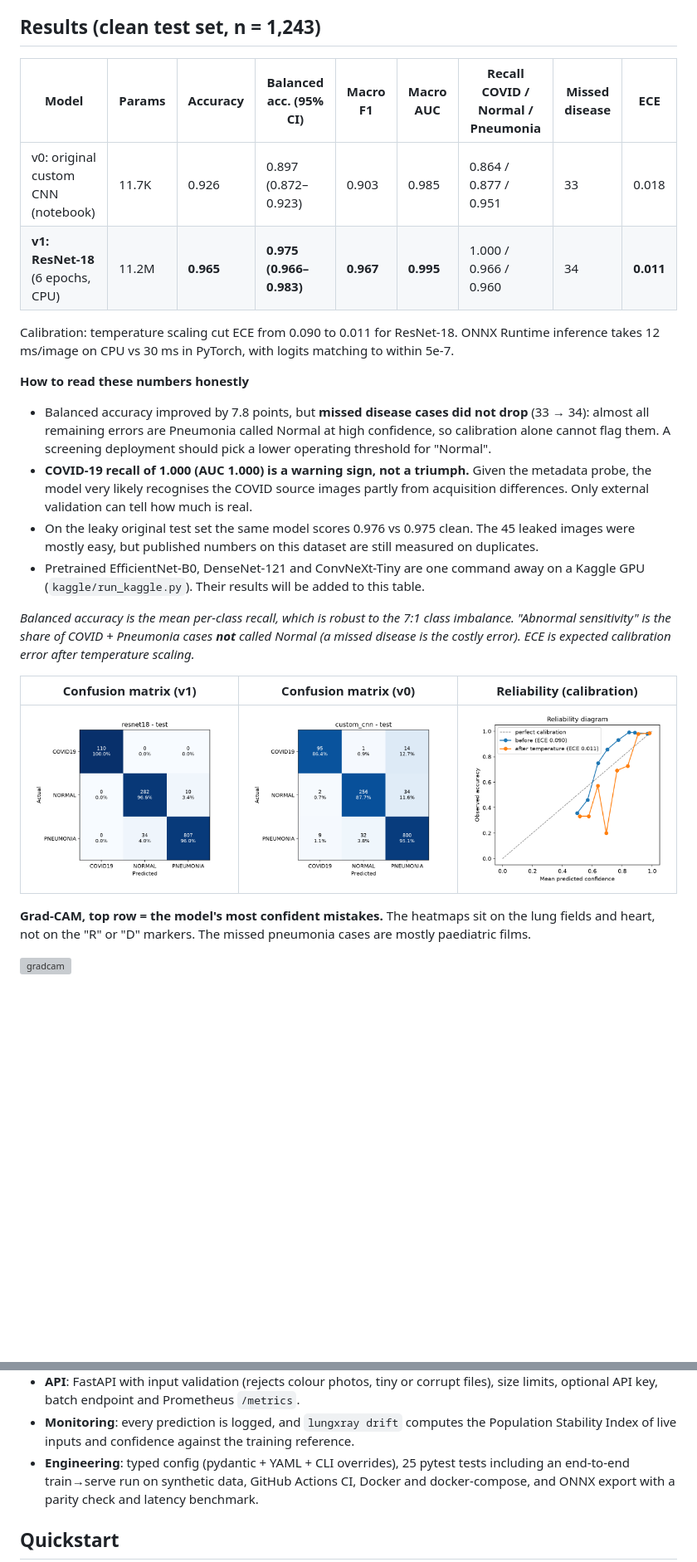
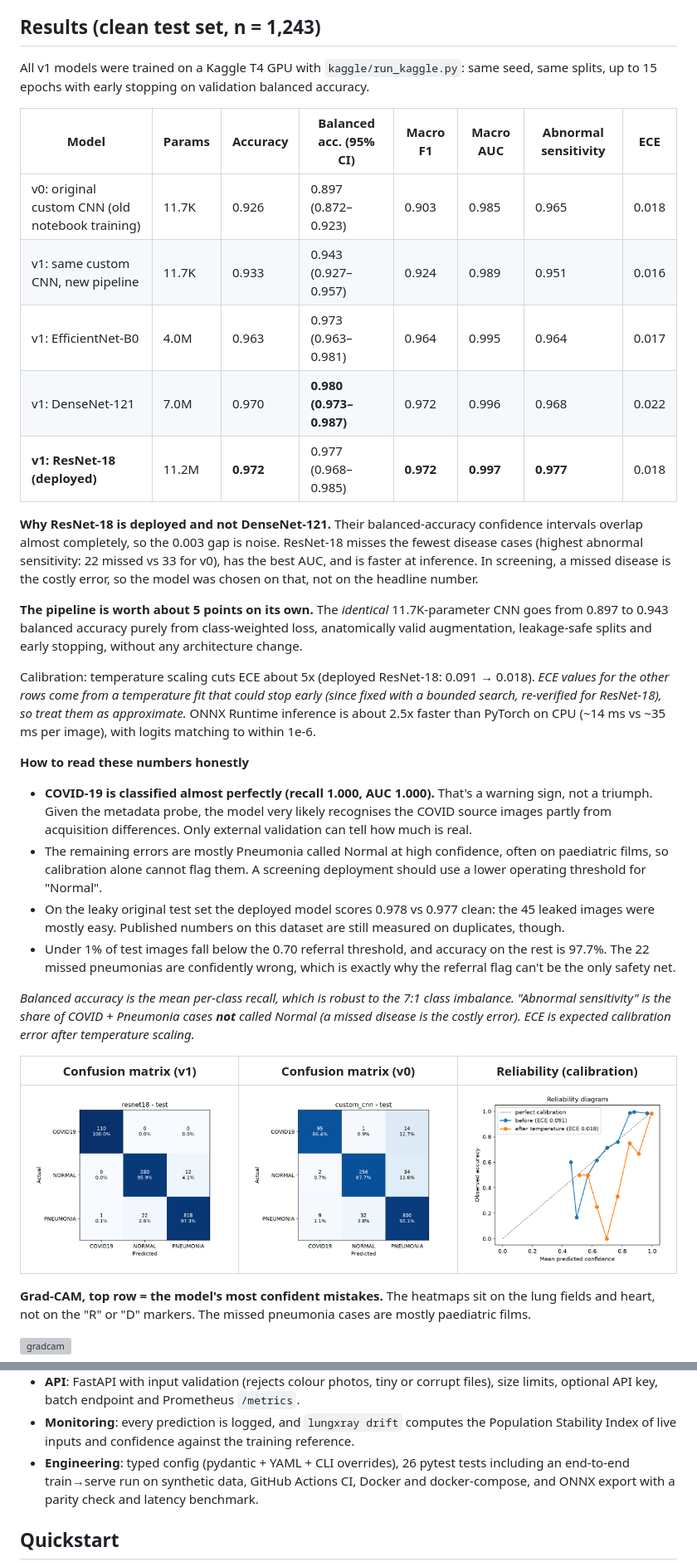
Before and after one commit to Md-Faiz-Alam/Lungs-Disease-Diagnosis, a Markdown page: README.md, 2 parts joined by grey strips. Shown at 83% size. Rendered like a GitHub page; pictures changed too: docs/figures/confusion_matrix.png, docs/figures/reliability.png; blank space fills up the shorter version; grey boxes are pictures that could not be loaded.

Commit message:
Deploy Kaggle ResNet-18, fix temperature calibration, update results
Promote GPU-trained ResNet-18 (balanced acc 0.977, 22 missed disease cases vs 33 for v0). Replace early-stopping LBFGS temperature fit with bounded 1-D search verified against grid search. Add exact Kaggle model comparison and refreshed figures to README.

```diff
--- a/README.md
+++ b/README.md
@@ -35,25 +35,44 @@ sources. Any high accuracy on this dataset should be read with that in mind. See
 
 ## Results (clean test set, n = 1,243)
 
-| Model | Params | Accuracy | **Balanced acc.** (95% CI) | Macro F1 | Macro AUC | Recall COVID / Normal / Pneumonia | Missed disease | ECE |
-|---|---|---|---|---|---|---|---|---|
-| v0: original custom CNN (notebook) | 11.7K | 0.926 | 0.897 (0.872–0.923) | 0.903 | 0.985 | 0.864 / 0.877 / 0.951 | 33 | 0.018 |
-| **v1: ResNet-18** (6 epochs, CPU) | 11.2M | **0.965** | **0.975 (0.966–0.983)** | **0.967** | **0.995** | 1.000 / 0.966 / 0.960 | 34 | **0.011** |
+All v1 models were trained on a Kaggle T4 GPU with `kaggle/run_kaggle.py`: same seed, same
+splits, up to 15 epochs with early stopping on validation balanced accuracy.
 
-Calibration: temperature scaling cut ECE from 0.090 to 0.011 for ResNet-18. ONNX Runtime
-inference takes 12 ms/image on CPU vs 30 ms in PyTorch, with logits matching to within 5e-7.
+| Model | Params | Accuracy | **Balanced acc.** (95% CI) | Macro F1 | Macro AUC | Abnormal sensitivity | ECE |
+|---|---|---|---|---|---|---|---|
+| v0: original custom CNN (old notebook training) | 11.7K | 0.926 | 0.897 (0.872–0.923) | 0.903 | 0.985 | 0.965 | 0.018 |
+| v1: same custom CNN, new pipeline | 11.7K | 0.933 | 0.943 (0.927–0.957) | 0.924 | 0.989 | 0.951 | 0.016 |
+| v1: EfficientNet-B0 | 4.0M | 0.963 | 0.973 (0.963–0.981) | 0.964 | 0.995 | 0.964 | 0.017 |
+| v1: DenseNet-121 | 7.0M | 0.970 | **0.980 (0.973–0.987)** | 0.972 | 0.996 | 0.968 | 0.022 |
+| **v1: ResNet-18 (deployed)** | 11.2M | **0.972** | 0.977 (0.968–0.985) | **0.972** | **0.997** | **0.977** | 0.018 |
+
+**Why ResNet-18 is deployed and not DenseNet-121.** Their balanced-accuracy confidence intervals
+overlap almost completely, so the 0.003 gap is noise. ResNet-18 misses the fewest disease cases
+(highest abnormal sensitivity: 22 missed vs 33 for v0), has the best AUC, and is
+faster at inference. In screening, a missed disease is the costly error, so the model was chosen on
+that, not on the headline number.
+
+**The pipeline is worth about 5 points on its own.** The *identical* 11.7K-parameter CNN goes from
+0.897 to 0.943 balanced accuracy purely from class-weighted loss, anatomically valid augmentation,
+leakage-safe splits and early stopping, without any architecture change.
+
+Calibration: temperature scaling cuts ECE about 5x (deployed ResNet-18: 0.091 → 0.018). *ECE values for
+the other rows come from a temperature fit that could stop early (since fixed with a bounded
+search, re-verified for ResNet-18), so treat them as approximate.* ONNX Runtime
+inference is about 2.5x faster than PyTorch on CPU (~14 ms vs ~35 ms per image), with logits matching to within 1e-6.
 
 **How to read these numbers honestly**
-- Balanced accuracy improved by 7.8 points, but **missed disease cases did not drop** (33 → 34): almost
-  all remaining errors are Pneumonia called Normal at high confidence, so calibration alone
-  cannot flag them. A screening deployment should pick a lower operating threshold for "Normal".
-- **COVID-19 recall of 1.000 (AUC 1.000) is a warning sign, not a triumph.** Given the metadata
-  probe, the model very likely recognises the COVID source images partly from acquisition
-  differences. Only external validation can tell how much is real.
-- On the leaky original test set the same model scores 0.976 vs 0.975 clean. The 45 leaked
-  images were mostly easy, but published numbers on this dataset are still measured on duplicates.
-- Pretrained EfficientNet-B0, DenseNet-121 and ConvNeXt-Tiny are one command away on a Kaggle GPU
-  (`kaggle/run_kaggle.py`). Their results will be added to this table.
+- **COVID-19 is classified almost perfectly (recall 1.000, AUC 1.000).** That's a warning sign, not a
+  triumph. Given the metadata probe, the model very likely recognises the COVID source images partly
+  from acquisition differences. Only external validation can tell how much is real.
+- The remaining errors are mostly Pneumonia called Normal at high confidence, often on paediatric
+  films, so calibration alone cannot flag them. A screening deployment should use a lower operating
+  threshold for "Normal".
+- On the leaky original test set the deployed model scores 0.978 vs 0.977 clean: the 45 leaked
+  images were mostly easy. Published numbers on this dataset are still measured on duplicates, though.
+- Under 1% of test images fall below the 0.70 referral threshold, and accuracy on the rest is 97.7%.
+  The 22 missed pneumonias are confidently wrong, which is exactly why the referral flag can't be the
+  only safety net.
 
 *Balanced accuracy is the mean per-class recall, which is robust to the 7:1 class imbalance.
 "Abnormal sensitivity" is the share of COVID + Pneumonia cases **not** called Normal (a missed
@@ -100,7 +119,7 @@ flowchart LR
   limits, optional API key, batch endpoint and Prometheus `/metrics`.
 - **Monitoring**: every prediction is logged, and `lungxray drift` computes the Population Stability
   Index of live inputs and confidence against the training reference.
-- **Engineering**: typed config (pydantic + YAML + CLI overrides), 25 pytest tests including an
+- **Engineering**: typed config (pydantic + YAML + CLI overrides), 26 pytest tests including an
   end-to-end train→serve run on synthetic data, GitHub Actions CI, Docker and docker-compose,
   and ONNX export with a parity check and latency benchmark.
 
```
Also changed, not shown: MODEL_CARD.md (+2 -2 lines), docs/figures/roc_curves.png, docs/figures/training_curves.png, 8 other files.
